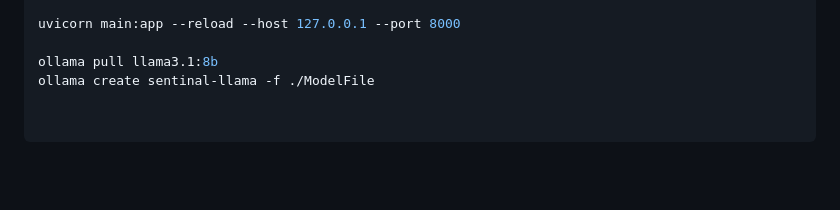
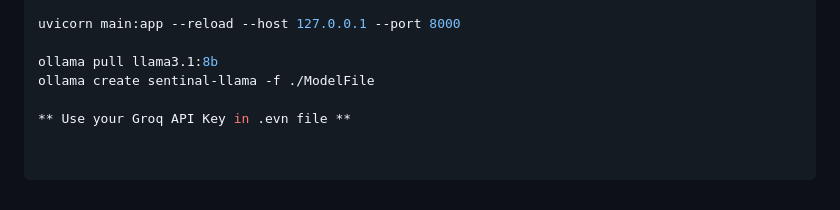
Before and after one commit to Pranav-Kukreja10/TechPirates---sentinal.legal, a Markdown page: README.md, the part around the change. Rendered like a GitHub page; blank space fills up the shorter version.

Commit message:
Add Groq API Key instruction to README
Added note about using Groq API Key in .env file.

```diff
--- a/README.md
+++ b/README.md
@@ -63,3 +63,5 @@ uvicorn main:app --reload --host 127.0.0.1 --port 8000
 
 ollama pull llama3.1:8b
 ollama create sentinal-llama -f ./ModelFile
+
+** Use your Groq API Key in .evn file **
```
